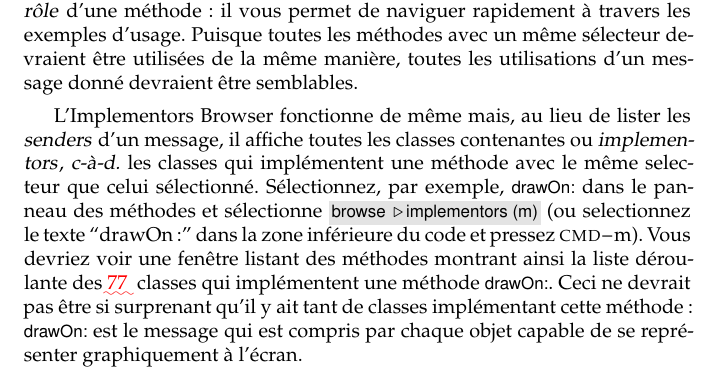
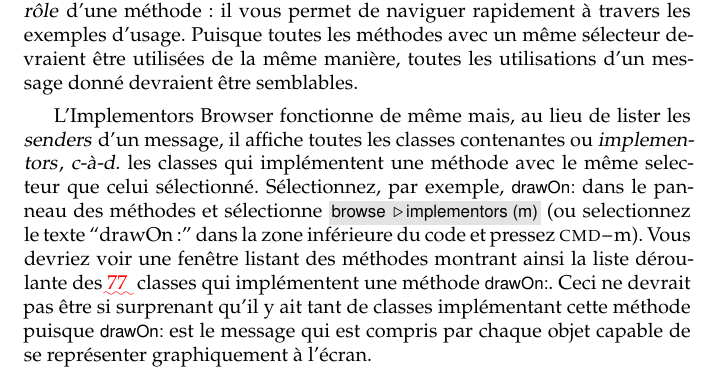
Before and after one commit to SquareBracketAssociates/PharoByExample-french, a LaTeX book (Environment/Environment.tex): part of page 9 of 46, cut so that both start at the same text. Compiled offline with pdfLaTeX.

Commit message:
corrections mineures dans Environment

```diff
--- a/Environment/Environment.tex
+++ b/Environment/Environment.tex
@@ -477,7 +477,7 @@ liste déroulante des \arevoir{\drawOnImplNumber} % 90 dans l'original
 % martial: j'ai mis une variable globale (ligne 761 de common.tex)
 classes qui implémentent une méthode \ct{drawOn:}.
 Ceci ne devrait pas être si surprenant qu'il y ait tant de classes
-implémentant cette méthode: \ct{drawOn:} est le message qui est
+implémentant cette méthode puisque \ct{drawOn:} est le message qui est
 compris par chaque objet capable de se représenter graphiquement à
 l'écran.
 
```
